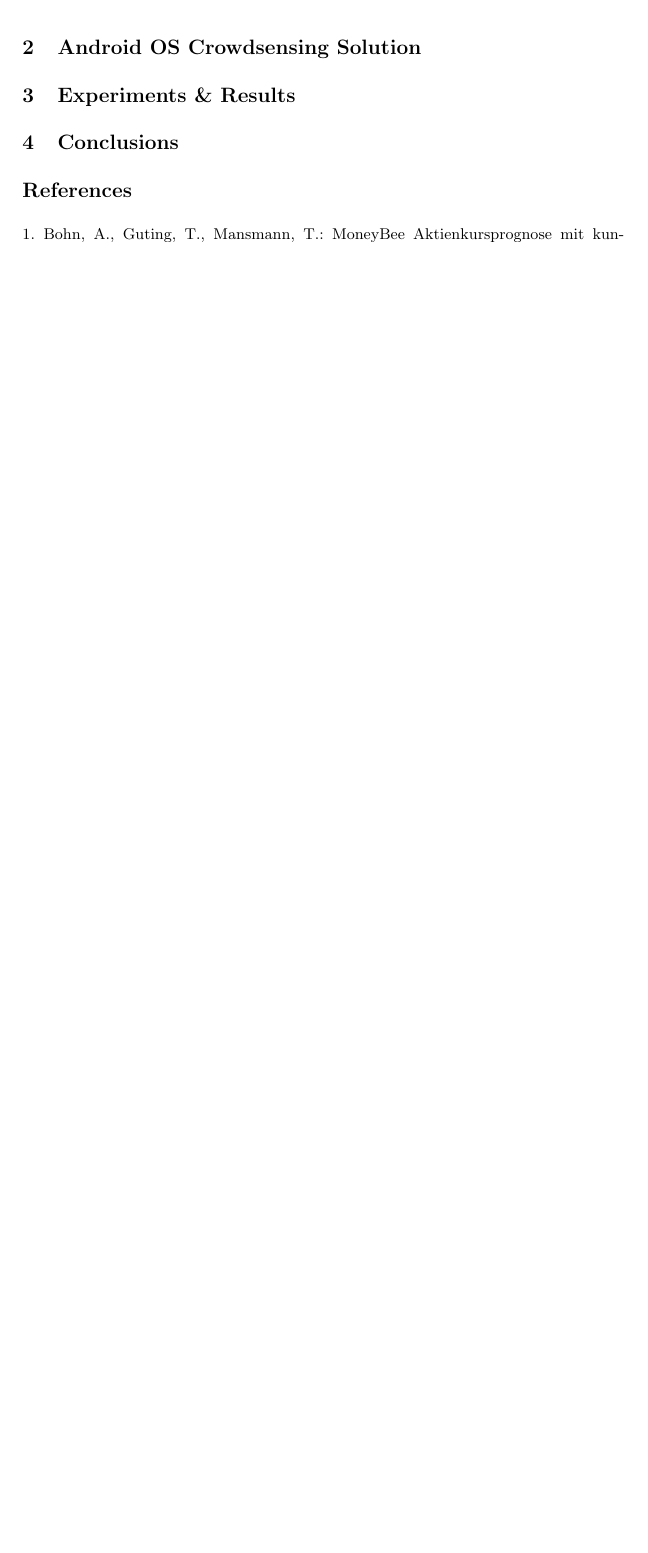
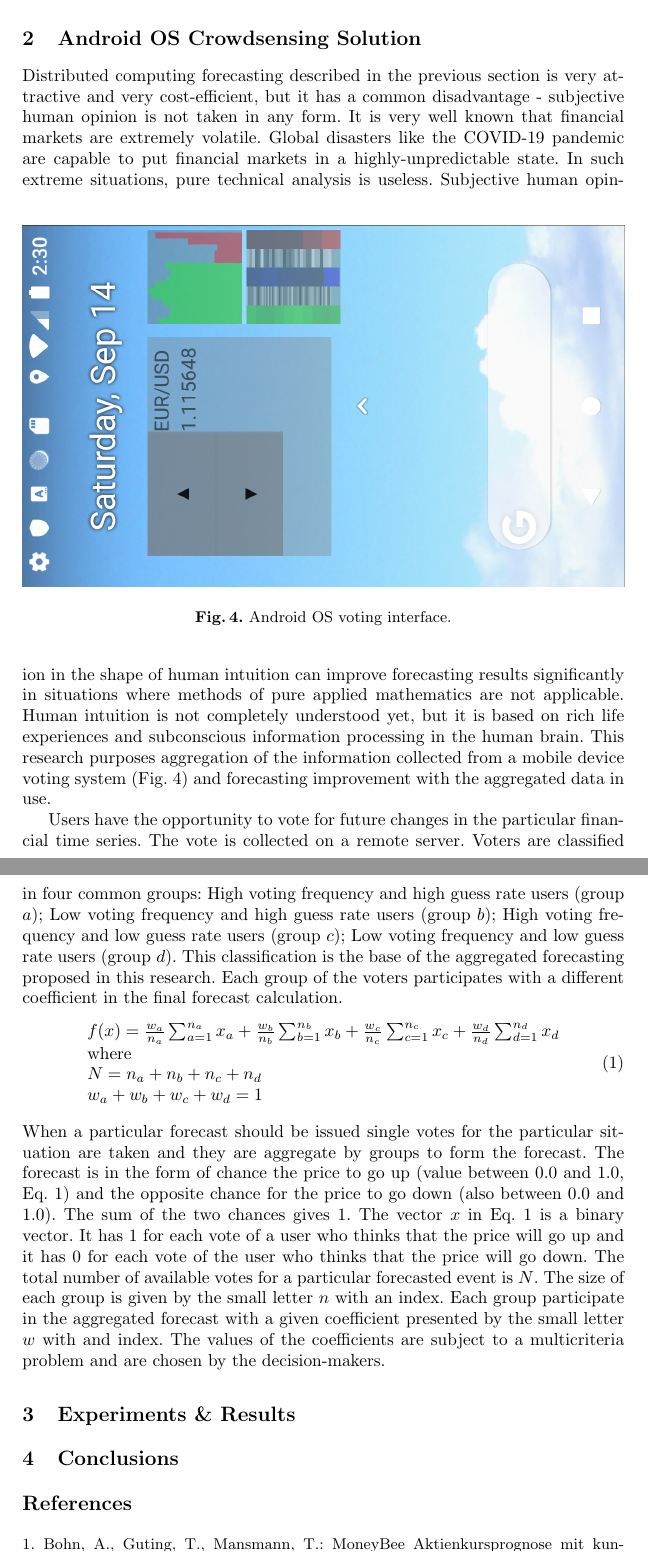
Before and after one commit to TodorBalabanov/NAA20-Numerical-Analysis-and-Applications-2020, a LaTeX paper (Aggregated-Financial-Forecasting-Calculation-in-Human-Computer-Distributed-Computing/paper.tex): part of page 4 of 5 before the commit and two parts of pages 5 and 6 of 7 after it, the two joined at a grey line, cut so that both start at the same text, the shorter picture padded with empty space. Compiled offline with pdfLaTeX.

Commit message:
Most of the text was written.

```diff
--- a/Aggregated-Financial-Forecasting-Calculation-in-Human-Computer-Distributed-Computing/paper.tex
+++ b/Aggregated-Financial-Forecasting-Calculation-in-Human-Computer-Distributed-Computing/paper.tex
@@ -5,6 +5,7 @@
 \documentclass[runningheads]{llncs}
 %
 \usepackage{graphicx}
+\usepackage{amsmath}
 % Used for displaying a sample figure. If possible, figure files should
 % be included in EPS format.
 %
@@ -81,3 +85,26 @@ In the technical analysis time series are conditionally divided (Fig. \ref{fig01
+Distributed computing forecasting described in the previous section is very attractive and very cost-efficient, but it has a common disadvantage - subjective human opinion is not taken in any form. It is very well known that financial markets are extremely volatile. Global disasters like the COVID-19 pandemic are capable to put financial markets in a highly-unpredictable state. In such extreme situations, pure technical analysis is useless.
+%
+\begin{figure}
+\includegraphics[width=\textwidth]{fig04.png}
+\caption{Android OS voting interface.}
+\label{fig04}
+\end{figure}
+%
+Subjective human opinion in the shape of human intuition can improve forecasting results significantly in situations where methods of pure applied mathematics are not applicable. Human intuition is not completely understood yet, but it is based on rich life experiences and subconscious information processing in the human brain. This research purposes aggregation of the information collected from a mobile device voting system (Fig. \ref{fig04}) and forecasting improvement with the aggregated data in use.
+
+Users have the opportunity to vote for future changes in the particular financial time series. The vote is collected on a remote server. Voters are classified in four common groups: High voting frequency and high guess rate users (group $a$); Low voting frequency and high guess rate users (group $b$); High voting frequency and low guess rate users (group $c$); Low voting frequency and low guess rate users (group $d$). This classification is the base of the aggregated forecasting proposed in this research. Each group of the voters participates with a different coefficient in the final forecast calculation.
+%
+\begin{equation}
+\begin{array}{l}
+f(x) = \frac{w_{a}}{n_{a}} \sum_{a=1}^{n_{a}} x_{a} + \frac{w_{b}}{n_{b}} \sum_{b=1}^{n_{b}} x_{b} + \frac{w_{c}}{n_{c}} \sum_{c=1}^{n_{c}} x_{c} + \frac{w_{d}}{n_{d}} \sum_{d=1}^{n_{d}} x_{d} \\
+\text{where} \\
+N = n_{a} + n_{b} + n_{c} + n_{d} \\
+w_{a} + w_{b} + w_{c} + w_{d} = 1
+\end{array}
+\label{equ01}
+\end{equation}
+%
+When a particular forecast should be issued single votes for the particular situation are taken and they are aggregate by groups to form the forecast. The forecast is in the form of chance the price to go up (value between 0.0 and 1.0, Eq. \ref{equ01}) and the opposite chance for the price to go down (also between 0.0 and 1.0). The sum of the two chances gives 1. The vector $x$ in Eq. \ref{equ01} is a binary vector. It has 1 for each vote of a user who thinks that the price will go up and it has 0 for each vote of the user who thinks that the price will go down. The total number of available votes for a particular forecasted event is $N$. The size of each group is given by the small letter $n$ with an index. Each group participate in the aggregated forecast with a given coefficient presented by the small letter $w$ with and index. The values of the coefficients are subject to a multicriteria problem and are chosen by the decision-makers.
 %
 \section{Experiments \& Results}
 %
```
Also changed, not shown: Aggregated-Financial-Forecasting-Calculation-in-Human-Computer-Distributed-Computing/fig04.png (added), Aggregated-Financial-Forecasting-Calculation-in-Human-Computer-Distributed-Computing/paper.tex (13 more changed lines).
